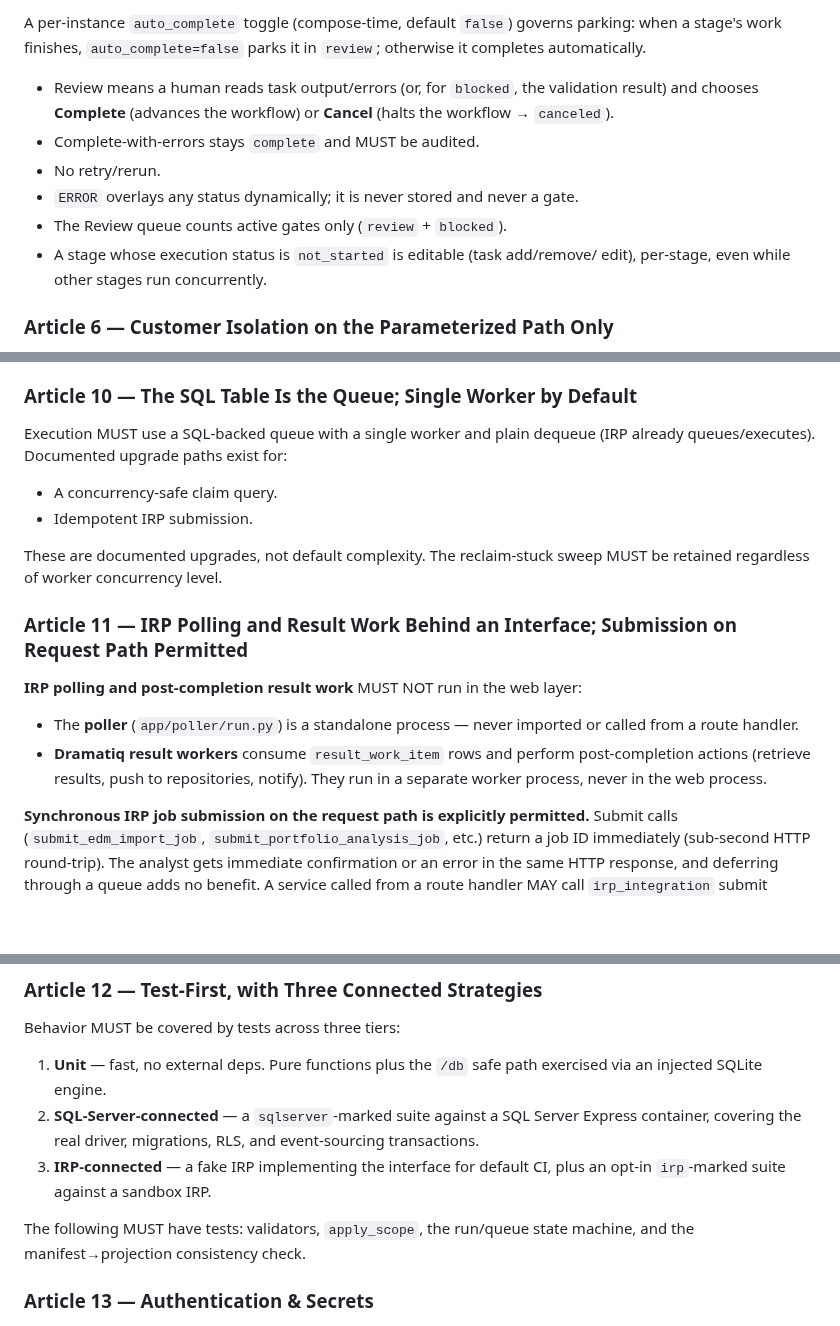
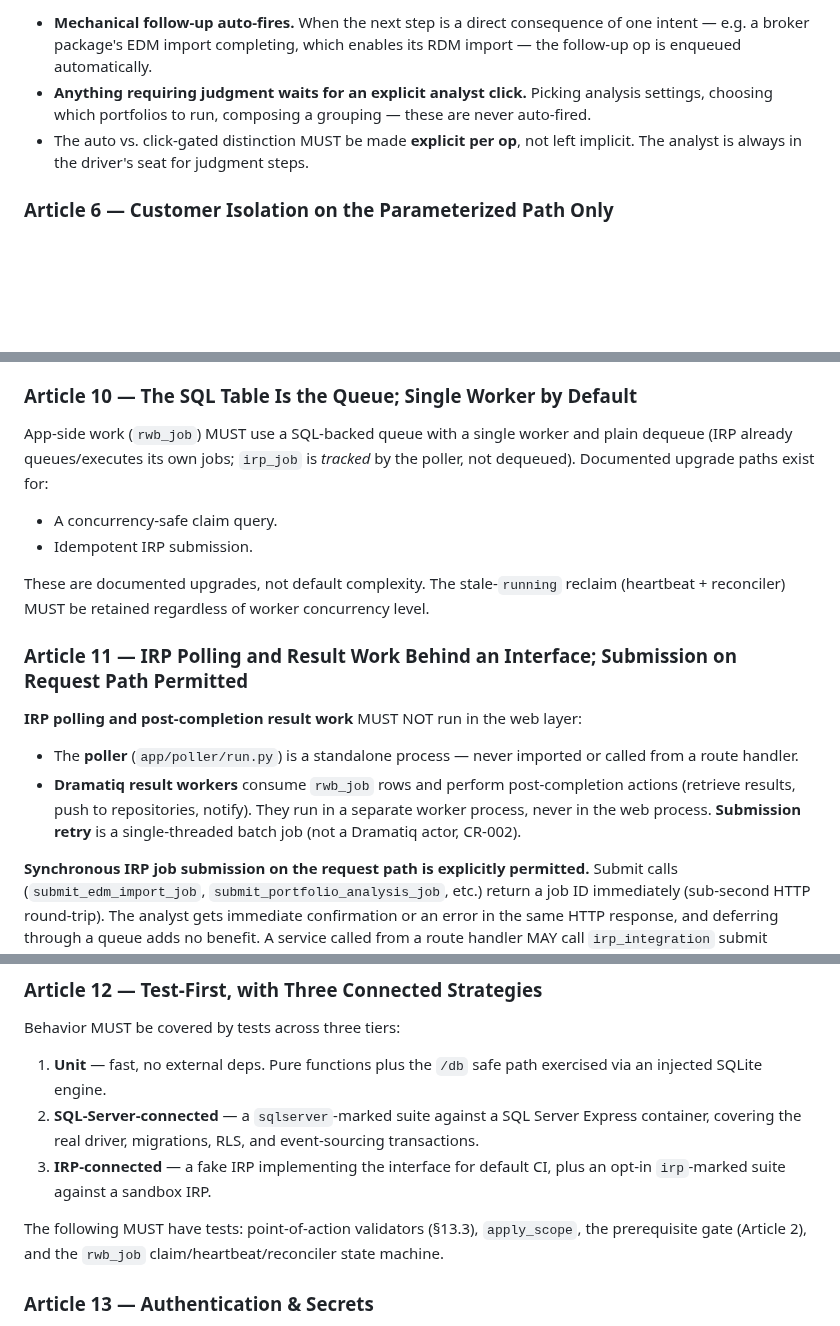
Before and after one commit to anilvenugopal/risk-workbench, a Markdown page: .specify/memory/constitution.md, 3 parts joined by grey strips. Drawn GitHub-style; blank space fills up the shorter version.

```diff
--- a/.specify/memory/constitution.md
+++ b/.specify/memory/constitution.md
@@ -115,17 +145,12 @@ Every stage has an execution status lifecycle:
 
-A per-instance `auto_complete` toggle (compose-time, default `false`) governs
-parking: when a stage's work finishes, `auto_complete=false` parks it in
-`review`; otherwise it completes automatically.
-
-- Review means a human reads task output/errors (or, for `blocked`, the
-  validation result) and chooses **Complete** (advances the workflow) or
-  **Cancel** (halts the workflow → `canceled`).
-- Complete-with-errors stays `complete` and MUST be audited.
-- No retry/rerun.
-- `ERROR` overlays any status dynamically; it is never stored and never a gate.
-- The Review queue counts active gates only (`review` + `blocked`).
-- A stage whose execution status is `not_started` is editable (task add/remove/
-  edit), per-stage, even while other stages run concurrently.
+- **Mechanical follow-up auto-fires.** When the next step is a direct
+  consequence of one intent — e.g. a broker package's EDM import completing,
+  which enables its RDM import — the follow-up op is enqueued automatically.
+- **Anything requiring judgment waits for an explicit analyst click.** Picking
+  analysis settings, choosing which portfolios to run, composing a grouping —
+  these are never auto-fired.
+- The auto vs. click-gated distinction MUST be made **explicit per op**, not
+  left implicit. The analyst is always in the driver's seat for judgment steps.
 
 ### Article 6 — Customer Isolation on the Parameterized Path Only
 
@@ -179,14 +204,16 @@ correct ITCSS layers.
 
 ### Article 10 — The SQL Table Is the Queue; Single Worker by Default
 
-Execution MUST use a SQL-backed queue with a single worker and plain dequeue
-(IRP already queues/executes). Documented upgrade paths exist for:
+App-side work (`rwb_job`) MUST use a SQL-backed queue with a single worker and
+plain dequeue (IRP already queues/executes its own jobs; `irp_job` is *tracked*
+by the poller, not dequeued). Documented upgrade paths exist for:
 
 - A concurrency-safe claim query.
 - Idempotent IRP submission.
 
-These are documented upgrades, not default complexity. The reclaim-stuck sweep
-MUST be retained regardless of worker concurrency level.
+These are documented upgrades, not default complexity. The stale-`running`
+reclaim (heartbeat + reconciler) MUST be retained regardless of worker
+concurrency level.
 
 ### Article 11 — IRP Polling and Result Work Behind an Interface; Submission on Request Path Permitted
 
@@ -194,9 +221,10 @@ MUST be retained regardless of worker concurrency level.
 
 - The **poller** (`app/poller/run.py`) is a standalone process — never
   imported or called from a route handler.
-- **Dramatiq result workers** consume `result_work_item` rows and perform
+- **Dramatiq result workers** consume `rwb_job` rows and perform
   post-completion actions (retrieve results, push to repositories, notify).
-  They run in a separate worker process, never in the web process.
+  They run in a separate worker process, never in the web process. **Submission
+  retry** is a single-threaded batch job (not a Dramatiq actor, CR-002).
 
 **Synchronous IRP job submission on the request path is explicitly permitted.**
 Submit calls (`submit_edm_import_job`, `submit_portfolio_analysis_job`, etc.)
@@ -223,8 +251,9 @@ Behavior MUST be covered by tests across three tiers:
 3. **IRP-connected** — a fake IRP implementing the interface for default CI,
    plus an opt-in `irp`-marked suite against a sandbox IRP.
 
-The following MUST have tests: validators, `apply_scope`, the run/queue state
-machine, and the manifest→projection consistency check.
+The following MUST have tests: point-of-action validators (§13.3), `apply_scope`,
+the prerequisite gate (Article 2), and the `rwb_job` claim/heartbeat/reconciler
+state machine.
 
 ### Article 13 — Authentication & Secrets
 
```
Also changed, not shown: other parts of .specify/memory/constitution.md (+100 -70 lines).
